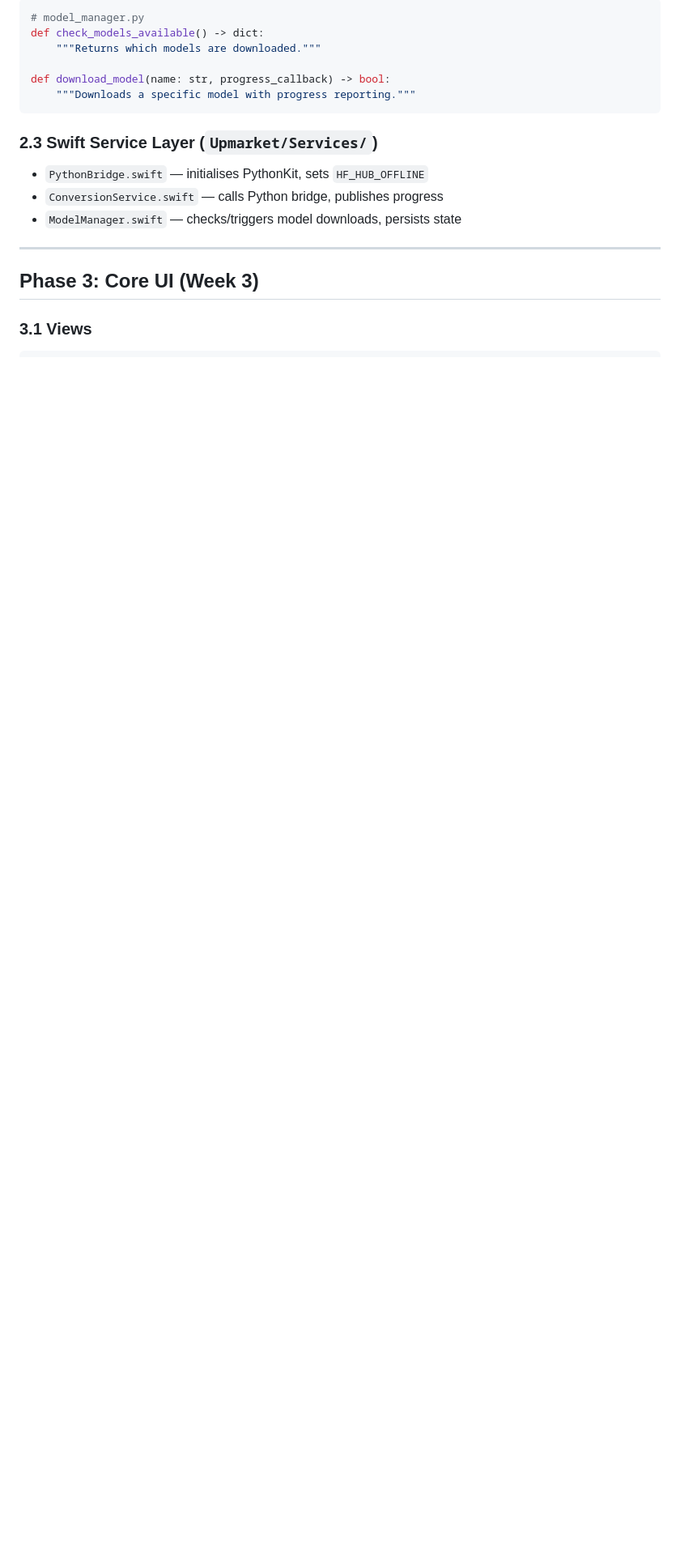
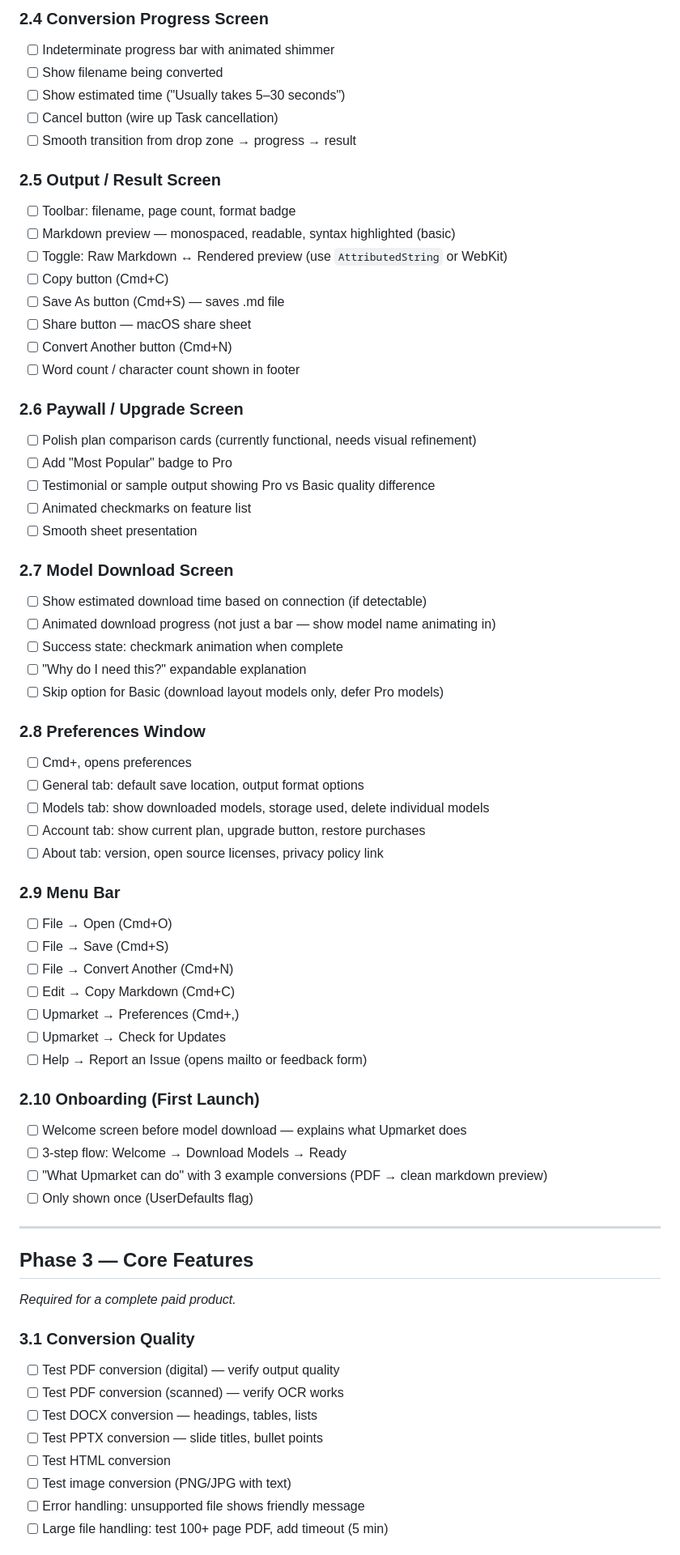
Before and after one commit to 0x687931/upmarket, a Markdown page: docs/IMPLEMENTATION_PLAN.md, the part around one of its changes. Shown at 81% size. GitHub-like rendering; blank space fills up the shorter version.

````diff
--- a/docs/IMPLEMENTATION_PLAN.md
+++ b/docs/IMPLEMENTATION_PLAN.md
@@ -67,22 +69,69 @@ def convert(file_path: str, options: dict) -> dict:
 
-```python
-# model_manager.py
-def check_models_available() -> dict:
-    """Returns which models are downloaded."""
+### 2.4 Conversion Progress Screen
+- [ ] Indeterminate progress bar with animated shimmer
+- [ ] Show filename being converted
+- [ ] Show estimated time ("Usually takes 5–30 seconds")
+- [ ] Cancel button (wire up Task cancellation)
+- [ ] Smooth transition from drop zone → progress → result
 
-def download_model(name: str, progress_callback) -> bool:
-    """Downloads a specific model with progress reporting."""
-```
+### 2.5 Output / Result Screen
+- [ ] Toolbar: filename, page count, format badge
+- [ ] Markdown preview — monospaced, readable, syntax highlighted (basic)
+- [ ] Toggle: Raw Markdown ↔ Rendered preview (use `AttributedString` or WebKit)
+- [ ] Copy button (Cmd+C)
+- [ ] Save As button (Cmd+S) — saves .md file
+- [ ] Share button — macOS share sheet
+- [ ] Convert Another button (Cmd+N)
+- [ ] Word count / character count shown in footer
 
-### 2.3 Swift Service Layer (`Upmarket/Services/`)
+### 2.6 Paywall / Upgrade Screen
+- [ ] Polish plan comparison cards (currently functional, needs visual refinement)
+- [ ] Add "Most Popular" badge to Pro
+- [ ] Testimonial or sample output showing Pro vs Basic quality difference
+- [ ] Animated checkmarks on feature list
+- [ ] Smooth sheet presentation
 
-- `PythonBridge.swift` — initialises PythonKit, sets `HF_HUB_OFFLINE`
-- `ConversionService.swift` — calls Python bridge, publishes progress
-- `ModelManager.swift` — checks/triggers model downloads, persists state
+### 2.7 Model Download Screen
+- [ ] Show estimated download time based on connection (if detectable)
+- [ ] Animated download progress (not just a bar — show model name animating in)
+- [ ] Success state: checkmark animation when complete
+- [ ] "Why do I need this?" expandable explanation
+- [ ] Skip option for Basic (download layout models only, defer Pro models)
+
+### 2.8 Preferences Window
+- [ ] Cmd+, opens preferences
+- [ ] General tab: default save location, output format options
+- [ ] Models tab: show downloaded models, storage used, delete individual models
+- [ ] Account tab: show current plan, upgrade button, restore purchases
+- [ ] About tab: version, open source licenses, privacy policy link
+
+### 2.9 Menu Bar
+- [ ] File → Open (Cmd+O)
+- [ ] File → Save (Cmd+S)
+- [ ] File → Convert Another (Cmd+N)
+- [ ] Edit → Copy Markdown (Cmd+C)
+- [ ] Upmarket → Preferences (Cmd+,)
+- [ ] Upmarket → Check for Updates
+- [ ] Help → Report an Issue (opens mailto or feedback form)
+
+### 2.10 Onboarding (First Launch)
+- [ ] Welcome screen before model download — explains what Upmarket does
+- [ ] 3-step flow: Welcome → Download Models → Ready
+- [ ] "What Upmarket can do" with 3 example conversions (PDF → clean markdown preview)
+- [ ] Only shown once (UserDefaults flag)
 
 ---
 
-## Phase 3: Core UI (Week 3)
+## Phase 3 — Core Features
+*Required for a complete paid product.*
 
-### 3.1 Views
+### 3.1 Conversion Quality
+- [ ] Test PDF conversion (digital) — verify output quality
+- [ ] Test PDF conversion (scanned) — verify OCR works
+- [ ] Test DOCX conversion — headings, tables, lists
+- [ ] Test PPTX conversion — slide titles, bullet points
+- [ ] Test HTML conversion
+- [ ] Test image conversion (PNG/JPG with text)
+- [ ] Error handling: unsupported file shows friendly message
+- [ ] Large file handling: test 100+ page PDF, add timeout (5 min)
 
````
Also changed, not shown: other parts of docs/IMPLEMENTATION_PLAN.md (+151 -136 lines).
